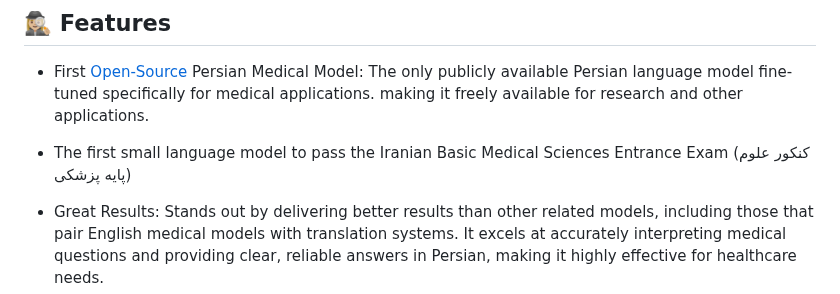
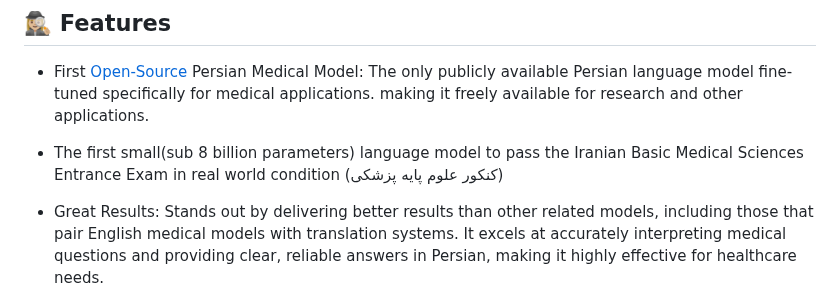
Before and after one commit to Mehrdadghassabi/Gaokerena-V, a Markdown page: README.md, the part around one of its changes. GitHub-like rendering.

```diff
--- a/README.md
+++ b/README.md
@@ -40,7 +41,7 @@ AI has huge potential to improve medicine, and with Gaokerena, we’re working t
 
 ## 🕵🏼‍♀️ Features
 - First [Open-Source](https://huggingface.co/gaokerena/gaokerena-v1) Persian Medical Model: The only publicly available Persian language model fine-tuned specifically for medical applications. making it freely available for research and other applications.
-- The first small language model to pass the Iranian Basic Medical Sciences Entrance Exam (کنکور علوم پایه پزشکی)
+- The first small(sub 8 billion parameters) language model to pass the Iranian Basic Medical Sciences Entrance Exam in real world condition (کنکور علوم پایه پزشکی)
 
 - Great Results: Stands out by delivering better results than other related models, including those that pair English medical models with translation systems. It excels at accurately interpreting medical questions and providing clear, reliable answers in Persian, making it highly effective for healthcare needs.
 
```
Also changed, not shown: other parts of README.md (+3 -2 lines).
